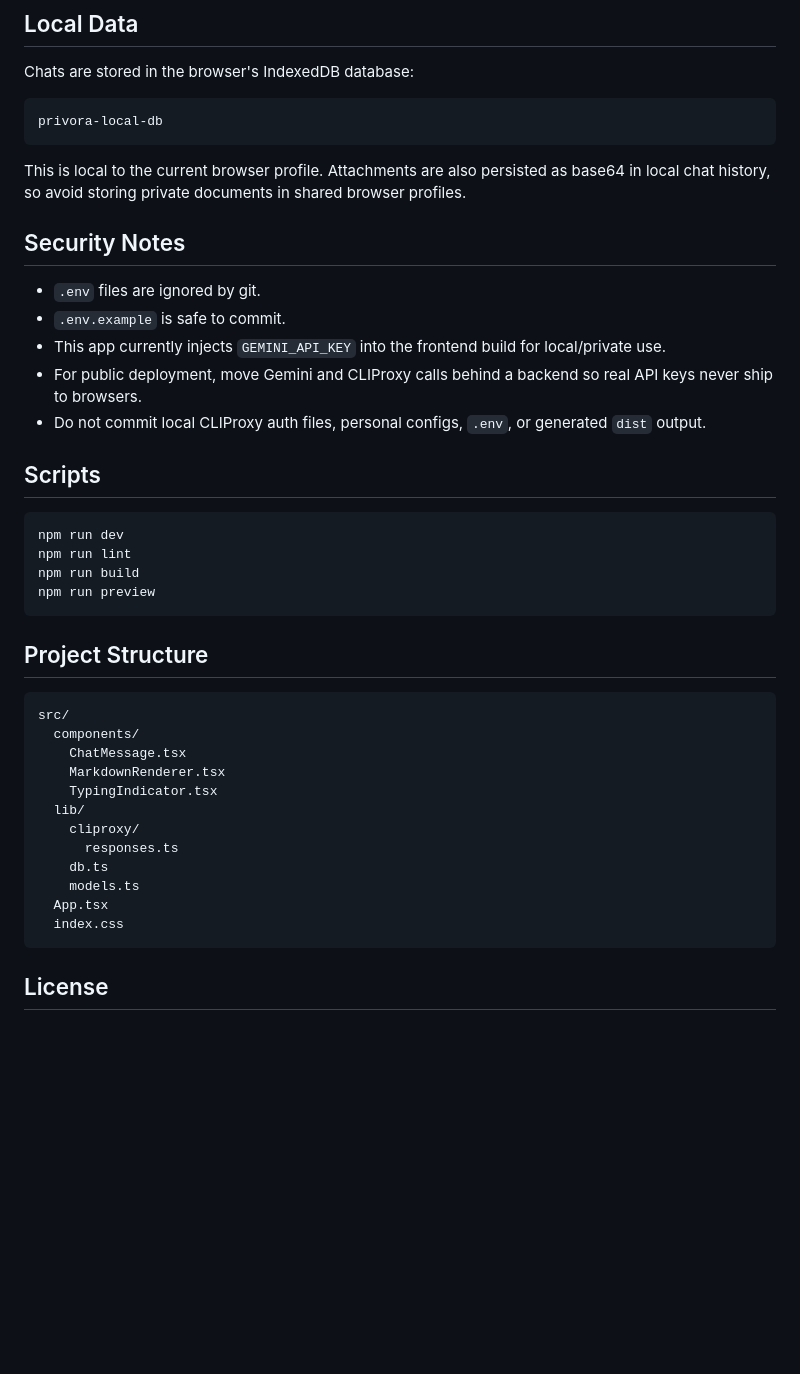
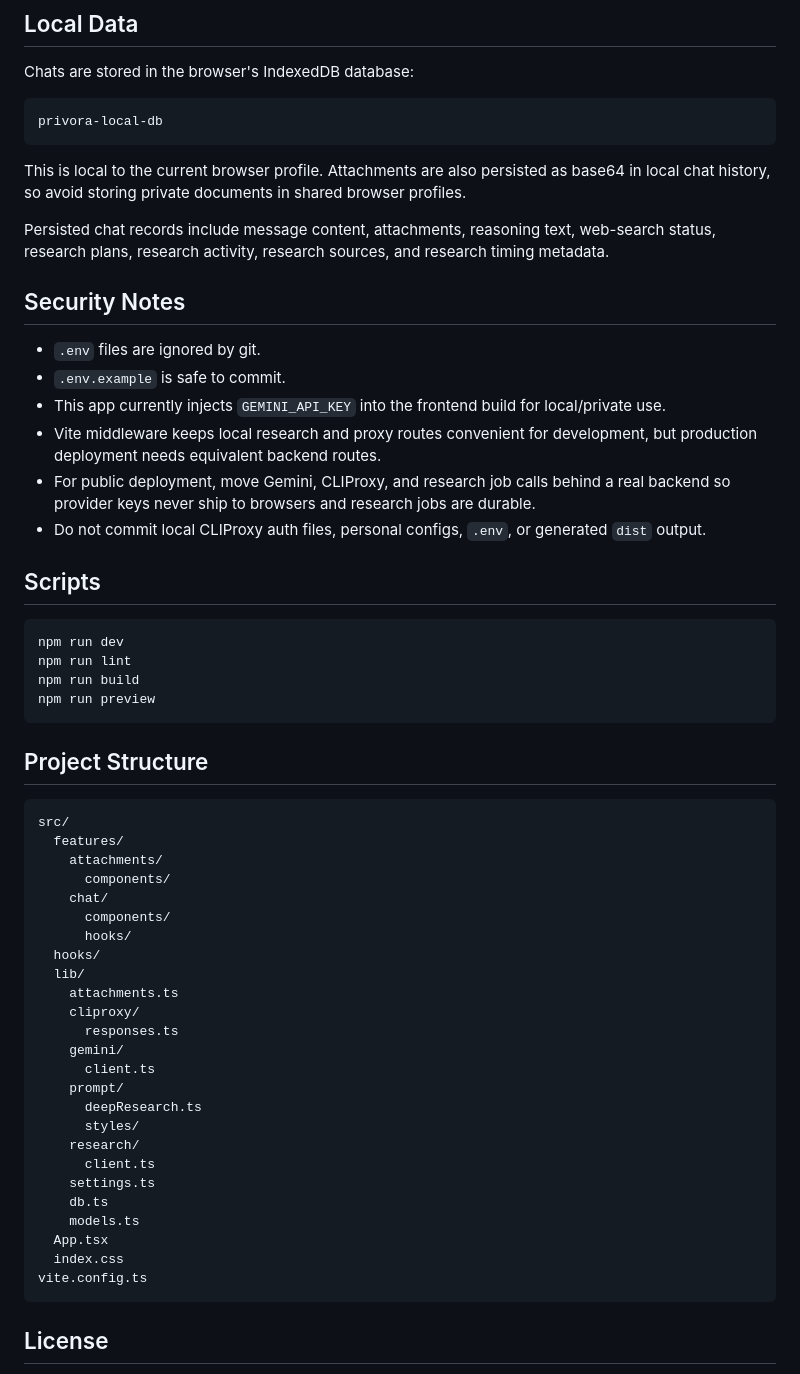
Before and after one commit to MohammedSafwan10/ai, a Markdown page: README.md, the part around one of its changes. Rendered like a GitHub page; blank space fills up the shorter version.

Commit message:
docs: refresh Privora README

````diff
--- a/README.md
+++ b/README.md
@@ -121,12 +154,15 @@ privora-local-db
 
 This is local to the current browser profile. Attachments are also persisted as base64 in local chat history, so avoid storing private documents in shared browser profiles.
 
+Persisted chat records include message content, attachments, reasoning text, web-search status, research plans, research activity, research sources, and research timing metadata.
+
 ## Security Notes
 
 - `.env` files are ignored by git.
 - `.env.example` is safe to commit.
 - This app currently injects `GEMINI_API_KEY` into the frontend build for local/private use.
-- For public deployment, move Gemini and CLIProxy calls behind a backend so real API keys never ship to browsers.
+- Vite middleware keeps local research and proxy routes convenient for development, but production deployment needs equivalent backend routes.
+- For public deployment, move Gemini, CLIProxy, and research job calls behind a real backend so provider keys never ship to browsers and research jobs are durable.
 - Do not commit local CLIProxy auth files, personal configs, `.env`, or generated `dist` output.
 
 ## Scripts
@@ -142,17 +178,30 @@ npm run preview
 
 ```text
 src/
-  components/
-    ChatMessage.tsx
-    MarkdownRenderer.tsx
-    TypingIndicator.tsx
+  features/
+    attachments/
+      components/
+    chat/
+      components/
+      hooks/
+  hooks/
   lib/
+    attachments.ts
     cliproxy/
       responses.ts
+    gemini/
+      client.ts
+    prompt/
+      deepResearch.ts
+      styles/
+    research/
+      client.ts
+    settings.ts
     db.ts
     models.ts
   App.tsx
   index.css
+vite.config.ts
 ```
 
 ## License
````
Also changed, not shown: other parts of README.md (+35 -2 lines).
